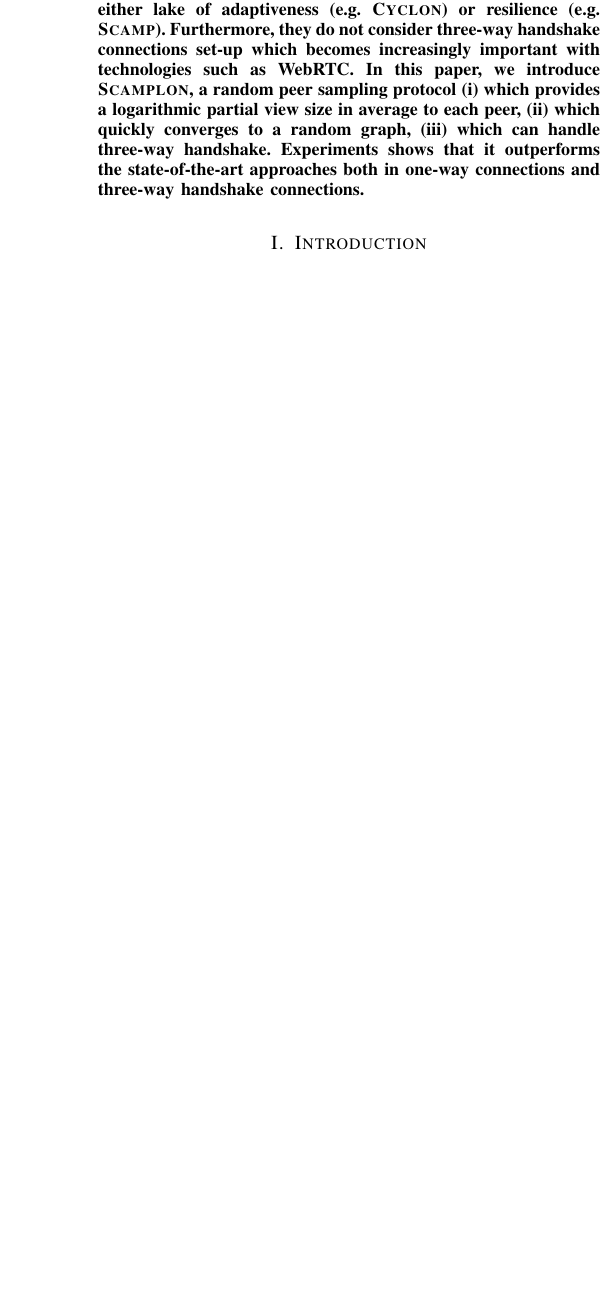
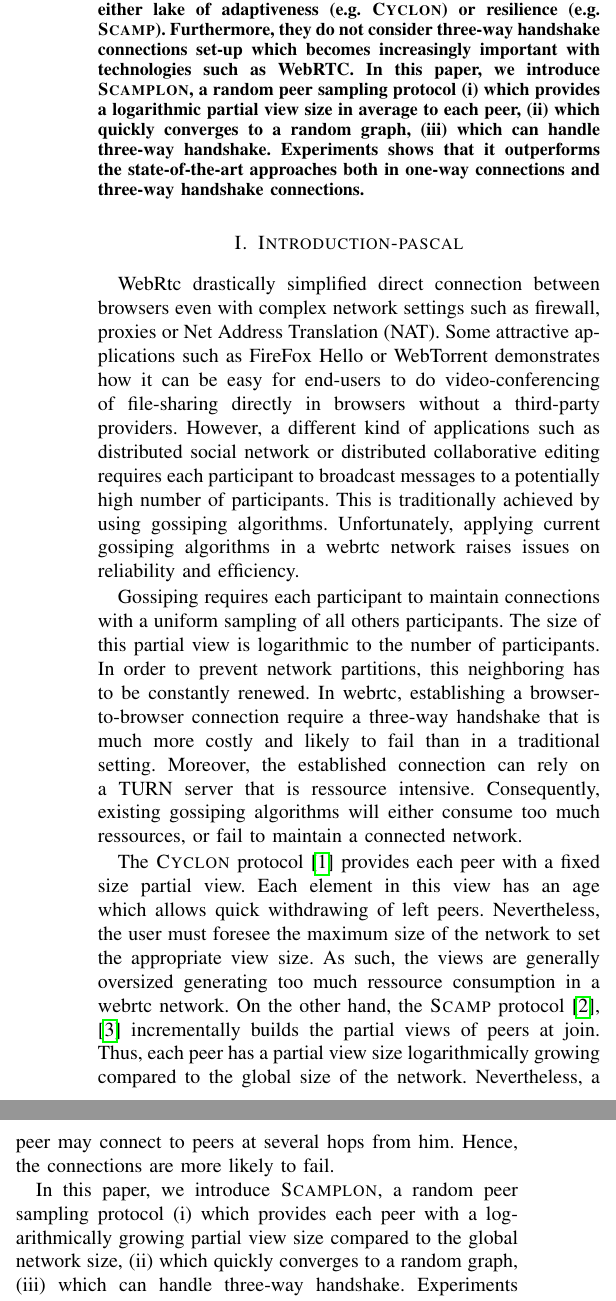
Before and after one commit to parchemins/paper-spray-tex, a LaTeX paper (paper.tex, which reads input/introduction.tex): part of one column of page 1 of 5 before the commit and two parts of the columns of page 1 of 6 after it, the two joined at a grey line, cut so that both start at the same text, the shorter picture padded with empty space. Compiled offline with pdfLaTeX.

Commit message:
pascal alternative intro

```diff
--- a/input/introduction.tex
+++ b/input/introduction.tex
@@ -0,0 +1,50 @@
+
+\section{Introduction-pascal}
+
+WebRtc drastically simplified direct connection between browsers even
+with complex network settings such as firewall, proxies or Net Address
+Translation (NAT).  Some attractive applications such as FireFox Hello
+or WebTorrent demonstrates how it can be easy for end-users to do
+video-conferencing of file-sharing directly in browsers without a
+third-party providers. However, a different kind of applications such
+as distributed social network or distributed collaborative editing
+requires each participant to broadcast messages to a potentially high
+number of participants. This is traditionally achieved by using
+gossiping algorithms. Unfortunately, applying current gossiping
+algorithms in a webrtc network raises issues on reliability and
+efficiency.
+
+Gossiping requires each participant to maintain connections with a
+uniform sampling of all others participants. The size of this partial
+view is logarithmic to the number of participants. In order to prevent
+network partitions, this neighboring has to be constantly renewed. In
+webrtc, establishing a browser-to-browser connection require a
+three-way handshake that is much more costly and likely to fail than
+in a traditional setting. Moreover, the established connection can
+rely on a TURN server that is ressource intensive.  Consequently,
+existing gossiping algorithms will either consume too much ressources,
+or fail to maintain a connected network.
+
+The \CYCLON{} protocol~\cite{voulgaris2005cyclon} provides each peer
+with a fixed size partial view.  Each element in this view has an age
+which allows quick withdrawing of left peers. Nevertheless, the user
+must foresee the maximum size of the network to set the appropriate
+view size. As such, the views are generally oversized generating too
+much ressource consumption in a webrtc network. On the other hand, the
+\SCAMP{} protocol~\cite{ganesh2001scamp,ganesh2003peer} incrementally
+builds the partial views of peers at join. Thus, each peer has a
+partial view size logarithmically growing compared to the global size
+of the network. Nevertheless, a peer may connect to peers at several
+hops from him. Hence, the connections are more likely to fail.
+
+In this paper, we introduce \SCAMPLON{}, a random peer sampling protocol
+\begin{inparaenum}[(i)]
+\item which provides each peer with a logarithmically growing partial view size
+  compared to the global network size,
+\item which quickly converges to a random graph,
+\item which can handle three-way handshake.
+\end{inparaenum}
+Experiments shows that it outperforms the state-of-the-art approaches both in
+one-way connections and three-way handshake connections.
+
+The rest of this paper is organized as follow: Section~\ref{sec:background}
```
Also changed, not shown: input/introduction.tex (10 more changed lines).
